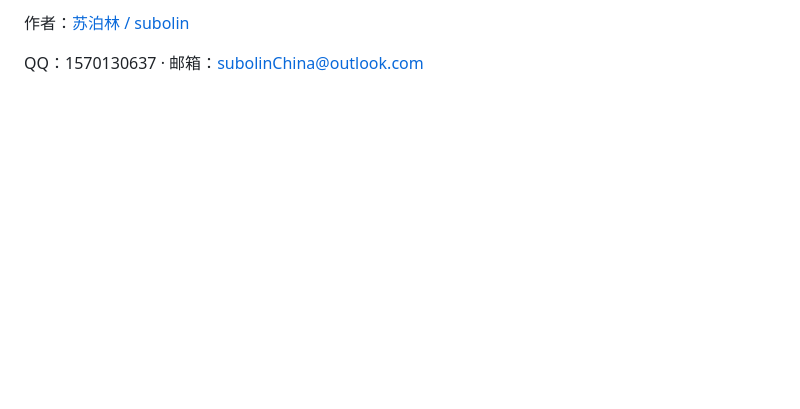
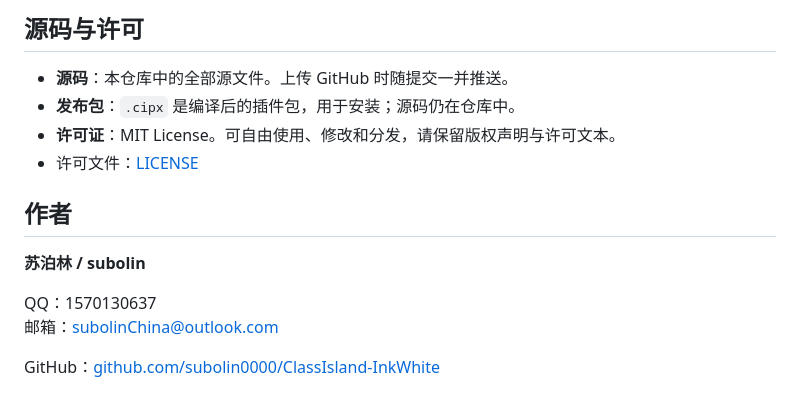
Before and after one commit to subolin0000/ClassIsland-InkWhite, a Markdown page: README.md, the part around one of its changes. Rendered like a GitHub page; blank space fills up the shorter version.

```diff
--- a/README.md
+++ b/README.md
@@ -34,4 +55,16 @@ ClassIsland 插件。背景稳定后，文字、天气图标和分割线会缓
 
-作者：[苏泊林 / subolin](https://github.com/subolin)
+## 源码与许可
 
-QQ：1570130637 · 邮箱：[subolinChina@outlook.com](mailto:subolinChina@outlook.com)
+- **源码**：本仓库中的全部源文件。上传 GitHub 时随提交一并推送。
+- **发布包**：`.cipx` 是编译后的插件包，用于安装；源码仍在仓库中。
+- **许可证**：MIT License。可自由使用、修改和分发，请保留版权声明与许可文本。
+- 许可文件：[LICENSE](LICENSE)
+
+## 作者
+
+**苏泊林 / subolin**
+
+QQ：1570130637
+邮箱：[subolinChina@outlook.com](mailto:subolinChina@outlook.com)
+
+GitHub：[github.com/subolin0000/ClassIsland-InkWhite](https://github.com/subolin0000/ClassIsland-InkWhite)
```
Also changed, not shown: other parts of README.md (+34 -13 lines), RELEASE_NOTES.md (+51 -11 lines), icon.png, poster.png (added), 13 other files.
